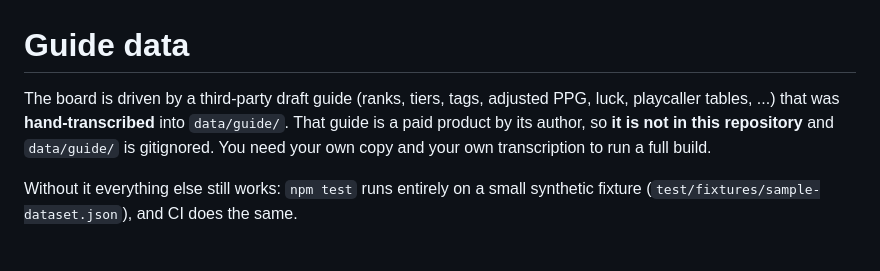
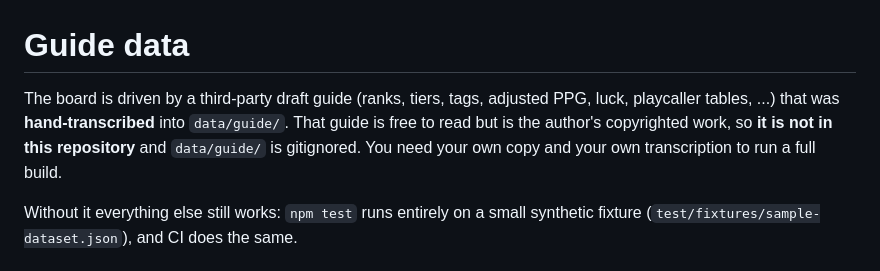
Before and after one commit to jackpendley/espn-draft-copilot, a Markdown page: docs/GUIDE-DATA.md, the part around the change. Rendered like a GitHub page.

```diff
--- a/docs/GUIDE-DATA.md
+++ b/docs/GUIDE-DATA.md
@@ -1,8 +1,8 @@
 # Guide data
 
 The board is driven by a third-party draft guide (ranks, tiers, tags, adjusted PPG, luck,
-playcaller tables, ...) that was **hand-transcribed** into `data/guide/`. That guide is a
-paid product by its author, so **it is not in this repository** and `data/guide/` is
+playcaller tables, ...) that was **hand-transcribed** into `data/guide/`. That guide is free to read
+but is the author's copyrighted work, so **it is not in this repository** and `data/guide/` is
 gitignored. You need your own copy and your own transcription to run a full build.
 
 Without it everything else still works: `npm test` runs entirely on a small synthetic
```
Also changed, not shown: README.md (+2 -2 lines).
